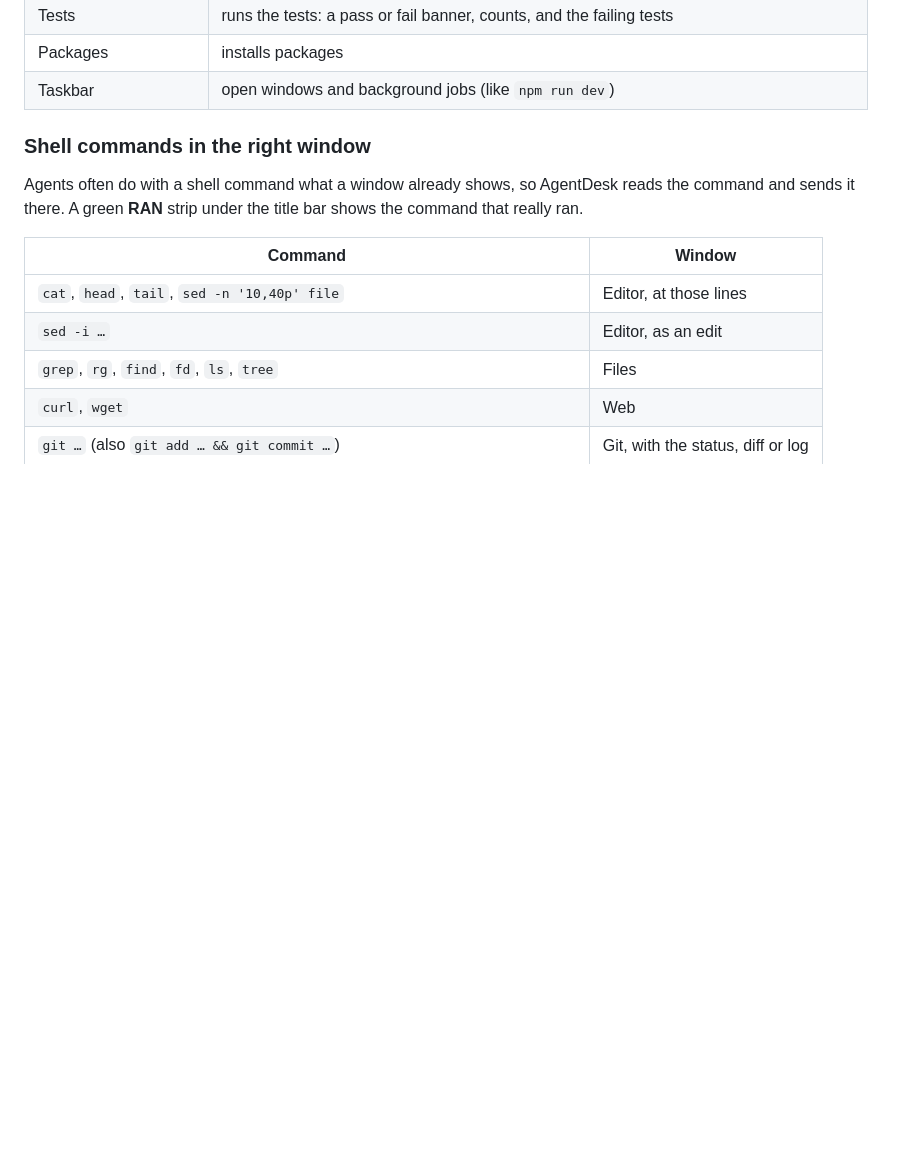
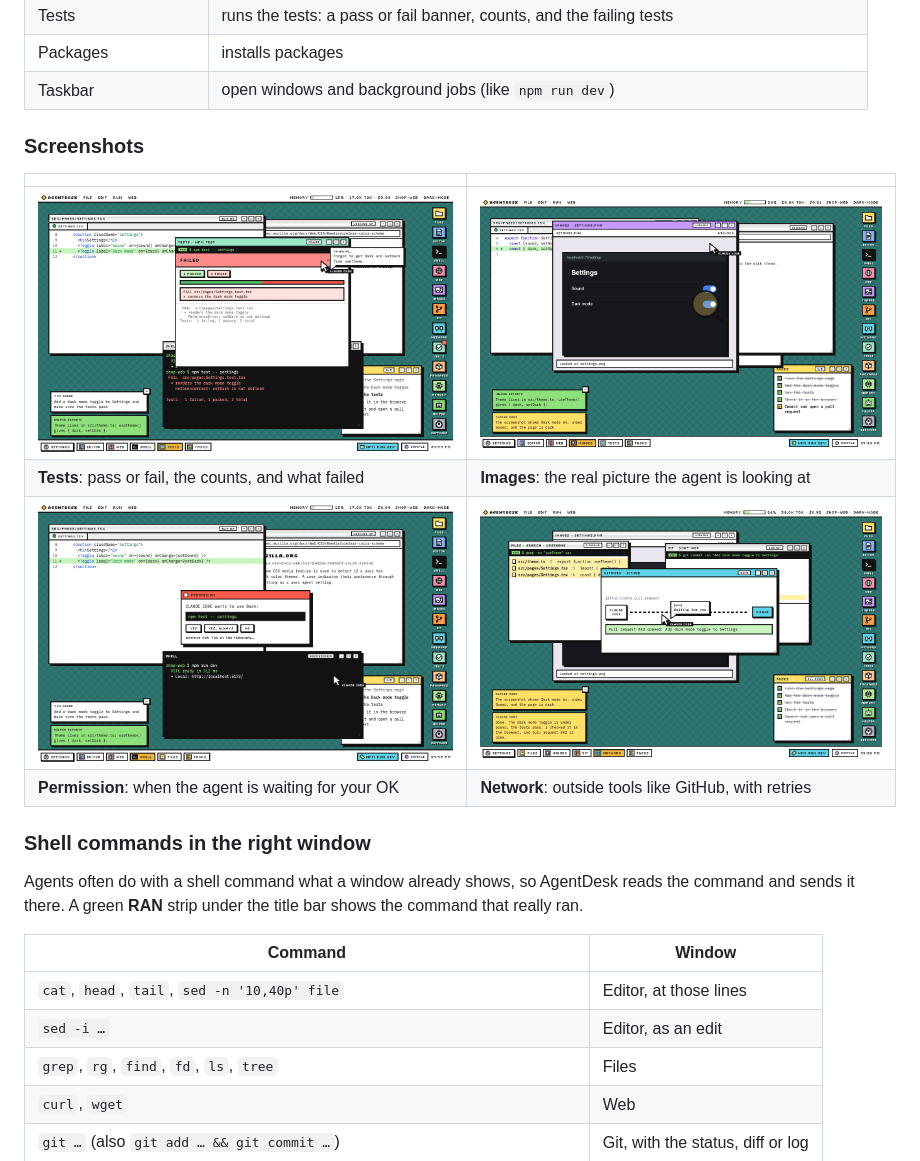
Before and after one commit to iammcoding/agentdesk, a Markdown page: README.md, the part around one of its changes. Drawn GitHub-style; pictures changed too: docs/images.png (added), docs/network.png (added), docs/permission.png (added); blank space fills up the shorter version.

```diff
--- a/README.md
+++ b/README.md
@@ -46,6 +48,15 @@ It follows whichever session changed last. To watch a different one, open **Sett
 | Tests | runs the tests: a pass or fail banner, counts, and the failing tests |
 | Packages | installs packages |
 | Taskbar | open windows and background jobs (like `npm run dev`) |
+
+### Screenshots
+
+| | |
+|---|---|
+| ![Tests window: the test run failed, 1 passed and 1 failed, with the failing test listed](https://raw.githubusercontent.com/iammcoding/agentdesk/main/docs/tests.png) | ![Images window: the agent looks at a screenshot of the page it changed, with a magnifying glass over the toggle](https://raw.githubusercontent.com/iammcoding/agentdesk/main/docs/images.png) |
+| **Tests**: pass or fail, the counts, and what failed | **Images**: the real picture the agent is looking at |
+| ![Permission dialog: the agent wants to run npm test and waits for your answer](https://raw.githubusercontent.com/iammcoding/agentdesk/main/docs/permission.png) | ![Network window: a GitHub call that opened pull request #42, with the search results and git commit behind it](https://raw.githubusercontent.com/iammcoding/agentdesk/main/docs/network.png) |
+| **Permission**: when the agent is waiting for your OK | **Network**: outside tools like GitHub, with retries |
 
 ### Shell commands in the right window
 
```
Also changed, not shown: other parts of README.md (+2 -0 lines), docs/demo.gif (added), 2 other files.
